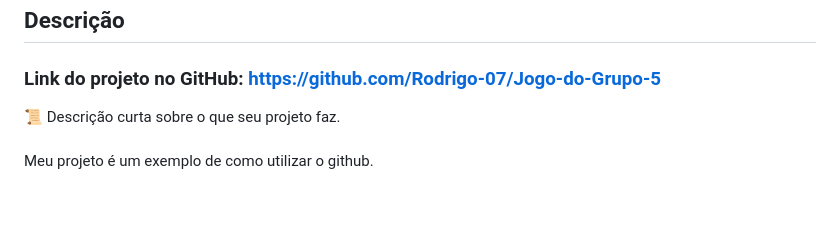
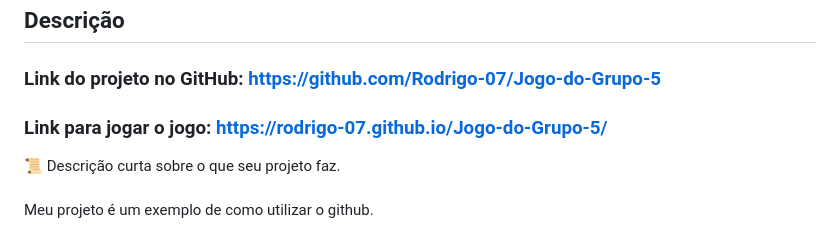
Before and after one commit to 2023M1T8-Inteli/grupo5, a Markdown page: README.md, the part around the change. Rendered like a GitHub page; blank space fills up the shorter version.

```diff
--- a/README.md
+++ b/README.md
@@ -13,6 +13,7 @@
 ## Descrição
 
 ### Link do projeto no GitHub: https://github.com/Rodrigo-07/Jogo-do-Grupo-5
+### Link para jogar o jogo: https://rodrigo-07.github.io/Jogo-do-Grupo-5/
 
 📜 Descrição curta sobre o que seu projeto faz.
 <br><br>
```
